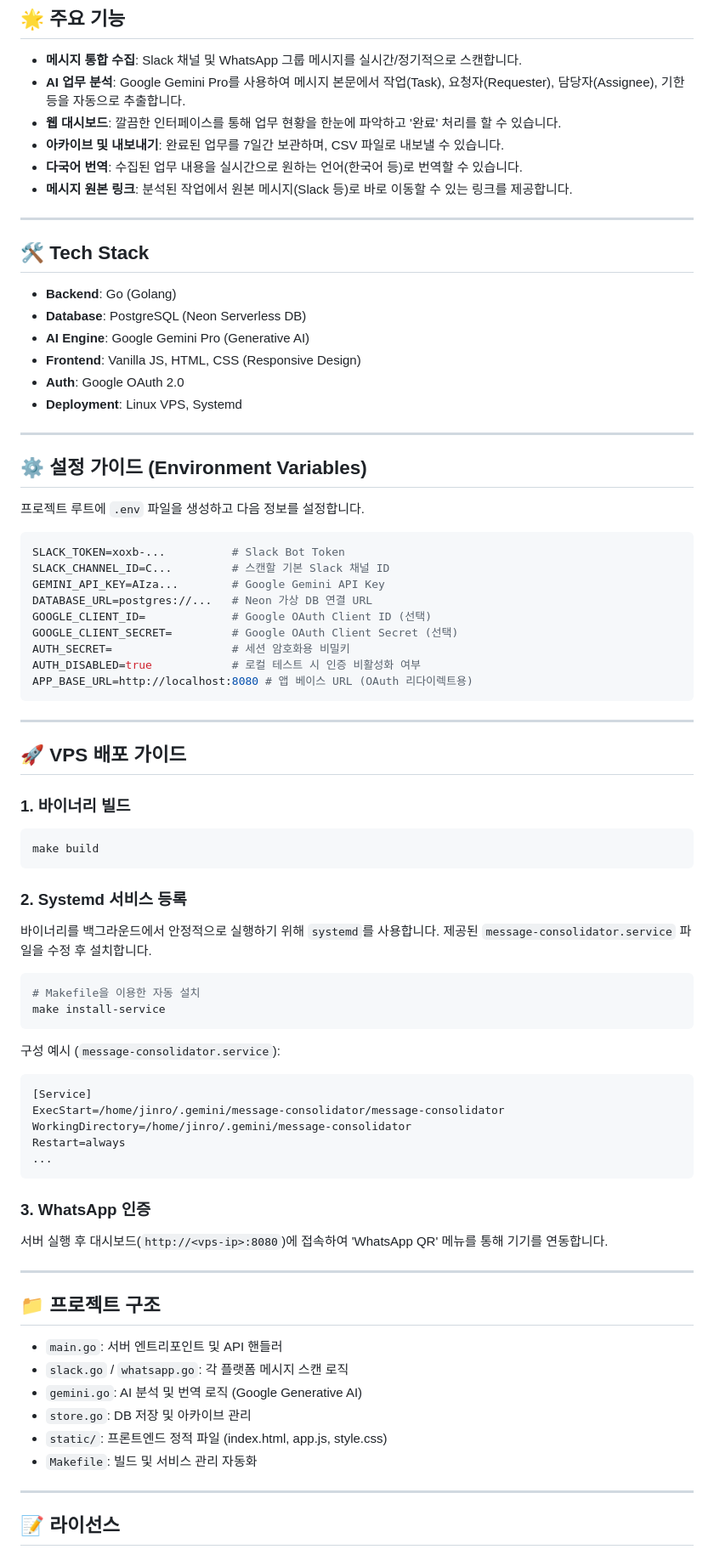
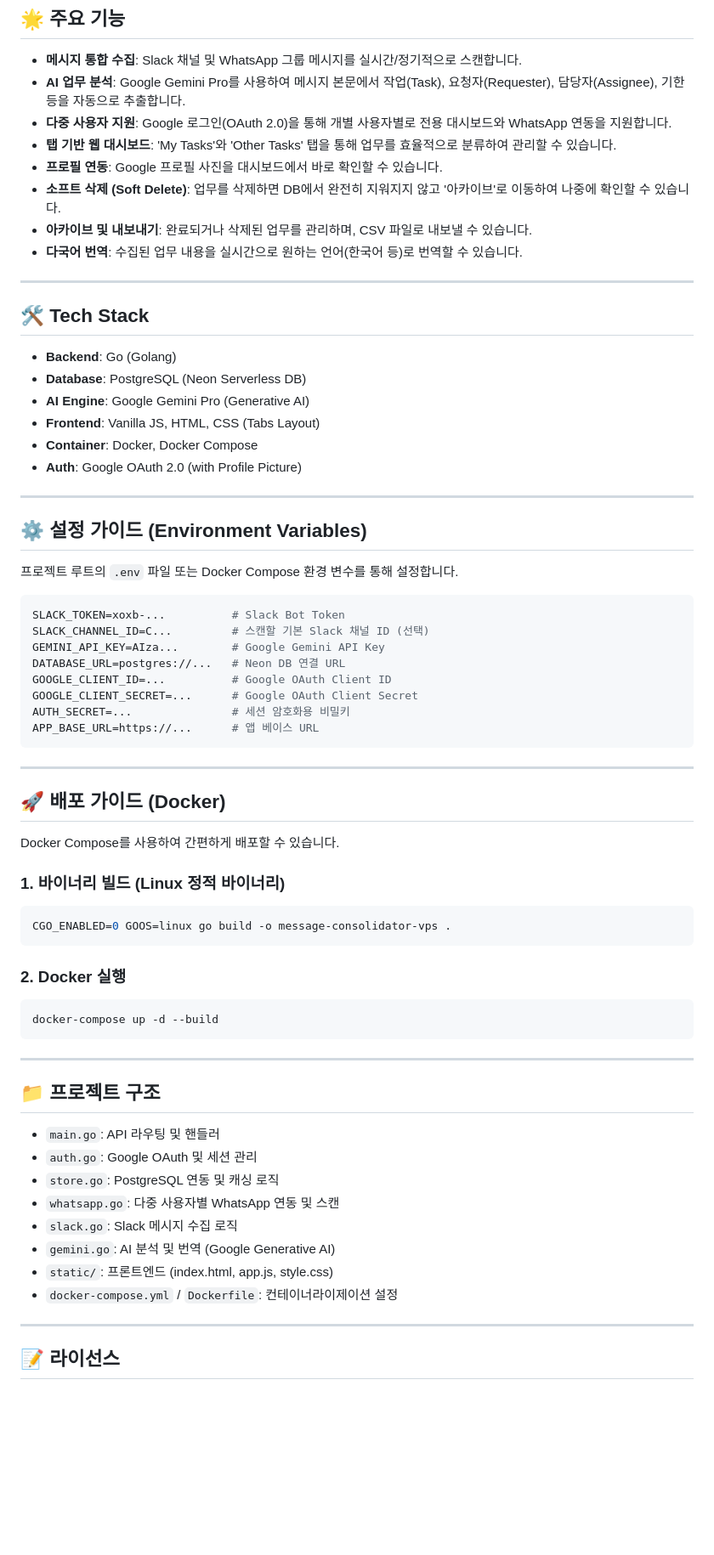
Before and after one commit to JaejinSong/message-consolidator, a Markdown page: README.md, the part around the change. Shown at 85% size. GitHub-like rendering; blank space fills up the shorter version.

Commit message:
Update README with multi-user support, Docker info, and new UI features

````diff
--- a/README.md
+++ b/README.md
@@ -8,10 +8,12 @@
 
 - **메시지 통합 수집**: Slack 채널 및 WhatsApp 그룹 메시지를 실시간/정기적으로 스캔합니다.
 - **AI 업무 분석**: Google Gemini Pro를 사용하여 메시지 본문에서 작업(Task), 요청자(Requester), 담당자(Assignee), 기한 등을 자동으로 추출합니다.
-- **웹 대시보드**: 깔끔한 인터페이스를 통해 업무 현황을 한눈에 파악하고 '완료' 처리를 할 수 있습니다.
-- **아카이브 및 내보내기**: 완료된 업무를 7일간 보관하며, CSV 파일로 내보낼 수 있습니다.
+- **다중 사용자 지원**: Google 로그인(OAuth 2.0)을 통해 개별 사용자별로 전용 대시보드와 WhatsApp 연동을 지원합니다.
+- **탭 기반 웹 대시보드**: 'My Tasks'와 'Other Tasks' 탭을 통해 업무를 효율적으로 분류하여 관리할 수 있습니다.
+- **프로필 연동**: Google 프로필 사진을 대시보드에서 바로 확인할 수 있습니다.
+- **소프트 삭제 (Soft Delete)**: 업무를 삭제하면 DB에서 완전히 지워지지 않고 '아카이브'로 이동하여 나중에 확인할 수 있습니다.
+- **아카이브 및 내보내기**: 완료되거나 삭제된 업무를 관리하며, CSV 파일로 내보낼 수 있습니다.
 - **다국어 번역**: 수집된 업무 내용을 실시간으로 원하는 언어(한국어 등)로 번역할 수 있습니다.
-- **메시지 원본 링크**: 분석된 작업에서 원본 메시지(Slack 등)로 바로 이동할 수 있는 링크를 제공합니다.
 
 ---
 
@@ -20,67 +22,55 @@
 - **Backend**: Go (Golang)
 - **Database**: PostgreSQL (Neon Serverless DB)
 - **AI Engine**: Google Gemini Pro (Generative AI)
-- **Frontend**: Vanilla JS, HTML, CSS (Responsive Design)
-- **Auth**: Google OAuth 2.0
-- **Deployment**: Linux VPS, Systemd
+- **Frontend**: Vanilla JS, HTML, CSS (Tabs Layout)
+- **Container**: Docker, Docker Compose
+- **Auth**: Google OAuth 2.0 (with Profile Picture)
 
 ---
 
 ## ⚙️ 설정 가이드 (Environment Variables)
 
-프로젝트 루트에 `.env` 파일을 생성하고 다음 정보를 설정합니다.
+프로젝트 루트의 `.env` 파일 또는 Docker Compose 환경 변수를 통해 설정합니다.
 
 ```env
 SLACK_TOKEN=xoxb-...          # Slack Bot Token
-SLACK_CHANNEL_ID=C...         # 스캔할 기본 Slack 채널 ID
+SLACK_CHANNEL_ID=C...         # 스캔할 기본 Slack 채널 ID (선택)
 GEMINI_API_KEY=AIza...        # Google Gemini API Key
-DATABASE_URL=postgres://...   # Neon 가상 DB 연결 URL
-GOOGLE_CLIENT_ID=             # Google OAuth Client ID (선택)
-GOOGLE_CLIENT_SECRET=         # Google OAuth Client Secret (선택)
-AUTH_SECRET=                  # 세션 암호화용 비밀키
-AUTH_DISABLED=true            # 로컬 테스트 시 인증 비활성화 여부
-APP_BASE_URL=http://localhost:8080 # 앱 베이스 URL (OAuth 리다이렉트용)
+DATABASE_URL=postgres://...   # Neon DB 연결 URL
+GOOGLE_CLIENT_ID=...          # Google OAuth Client ID
+GOOGLE_CLIENT_SECRET=...      # Google OAuth Client Secret
+AUTH_SECRET=...               # 세션 암호화용 비밀키
+APP_BASE_URL=https://...      # 앱 베이스 URL
 ```
 
 ---
 
-## 🚀 VPS 배포 가이드
+## 🚀 배포 가이드 (Docker)
 
-### 1. 바이너리 빌드
+Docker Compose를 사용하여 간편하게 배포할 수 있습니다.
+
+### 1. 바이너리 빌드 (Linux 정적 바이너리)
 ```bash
-make build
+CGO_ENABLED=0 GOOS=linux go build -o message-consolidator-vps .
 ```
 
-### 2. Systemd 서비스 등록
-바이너리를 백그라운드에서 안정적으로 실행하기 위해 `systemd`를 사용합니다. 제공된 `message-consolidator.service` 파일을 수정 후 설치합니다.
-
+### 2. Docker 실행
 ```bash
-# Makefile을 이용한 자동 설치
-make install-service
+docker-compose up -d --build
 ```
-
-구성 예시 (`message-consolidator.service`):
-```ini
-[Service]
-ExecStart=/home/jinro/.gemini/message-consolidator/message-consolidator
-WorkingDirectory=/home/jinro/.gemini/message-consolidator
-Restart=always
-...
-```
-
-### 3. WhatsApp 인증
-서버 실행 후 대시보드(`http://<vps-ip>:8080`)에 접속하여 'WhatsApp QR' 메뉴를 통해 기기를 연동합니다.
 
 ---
 
 ## 📁 프로젝트 구조
 
-- `main.go`: 서버 엔트리포인트 및 API 핸들러
-- `slack.go` / `whatsapp.go`: 각 플랫폼 메시지 스캔 로직
-- `gemini.go`: AI 분석 및 번역 로직 (Google Generative AI)
-- `store.go`: DB 저장 및 아카이브 관리
-- `static/`: 프론트엔드 정적 파일 (index.html, app.js, style.css)
-- `Makefile`: 빌드 및 서비스 관리 자동화
+- `main.go`: API 라우팅 및 핸들러
+- `auth.go`: Google OAuth 및 세션 관리
+- `store.go`: PostgreSQL 연동 및 캐싱 로직
+- `whatsapp.go`: 다중 사용자별 WhatsApp 연동 및 스캔
+- `slack.go`: Slack 메시지 수집 로직
+- `gemini.go`: AI 분석 및 번역 (Google Generative AI)
+- `static/`: 프론트엔드 (index.html, app.js, style.css)
+- `docker-compose.yml` / `Dockerfile`: 컨테이너라이제이션 설정
 
 ---
 
````
